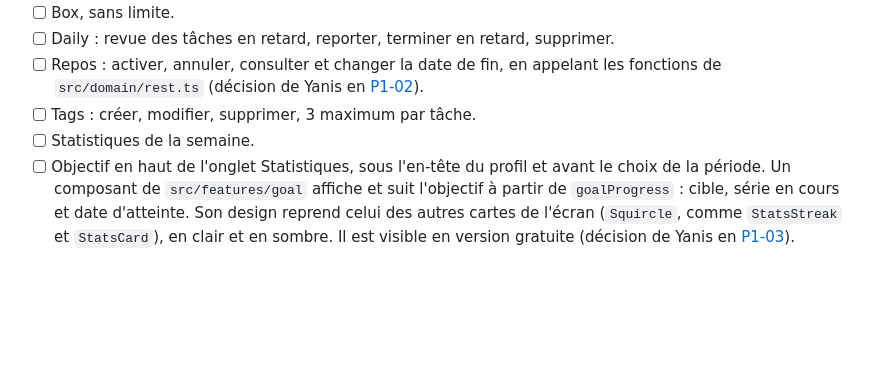
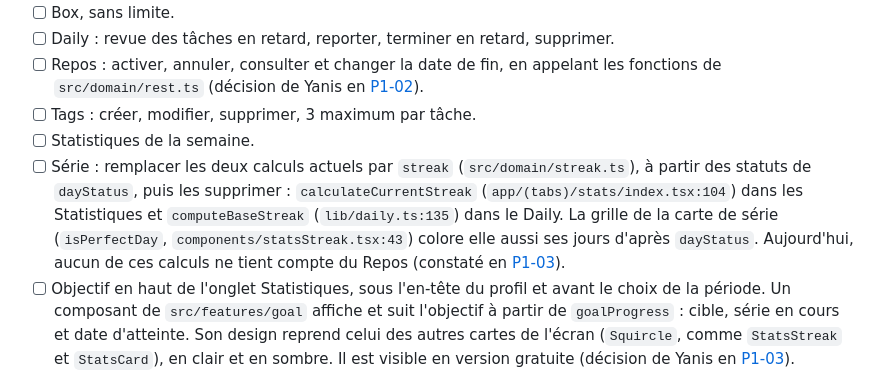
Before and after one commit to ConcombreDeMer/Dun, a Markdown page: docs/roadmap.md, the part around the change. GitHub-like rendering; blank space fills up the shorter version.

Commit message:
docs(P1-03): make streak replacement explicit and keep phase 2 order

```diff
--- a/docs/roadmap.md
+++ b/docs/roadmap.md
@@ -155,6 +155,7 @@ Pour chacune : la découper en composants de moins de 300 lignes et supprimer l'
 - [ ] Repos : activer, annuler, consulter et changer la date de fin, en appelant les fonctions de `src/domain/rest.ts` (décision de Yanis en [P1-02](etapes/P1-02-repos-statut.md)).
 - [ ] Tags : créer, modifier, supprimer, 3 maximum par tâche.
 - [ ] Statistiques de la semaine.
+- [ ] Série : remplacer les deux calculs actuels par `streak` (`src/domain/streak.ts`), à partir des statuts de `dayStatus`, puis les supprimer : `calculateCurrentStreak` (`app/(tabs)/stats/index.tsx:104`) dans les Statistiques et `computeBaseStreak` (`lib/daily.ts:135`) dans le Daily. La grille de la carte de série (`isPerfectDay`, `components/statsStreak.tsx:43`) colore elle aussi ses jours d'après `dayStatus`. Aujourd'hui, aucun de ces calculs ne tient compte du Repos (constaté en [P1-03](etapes/P1-03-serie-objectif.md)).
 - [ ] Objectif en haut de l'onglet Statistiques, sous l'en-tête du profil et avant le choix de la période. Un composant de `src/features/goal` affiche et suit l'objectif à partir de `goalProgress` : cible, série en cours et date d'atteinte. Son design reprend celui des autres cartes de l'écran (`Squircle`, comme `StatsStreak` et `StatsCard`), en clair et en sombre. Il est visible en version gratuite (décision de Yanis en [P1-03](etapes/P1-03-serie-objectif.md)).
 - [ ] Textes de « Qu'est-ce qu'un streak ? » (`streakExplain`, FR et EN) : dire que le Repos ne compte pas mais ne rompt pas la série, et qu'une journée vide la rompt, comme `streak`. Aujourd'hui, ils affirment que « chaque jour compte » (constaté en [P1-03](etapes/P1-03-serie-objectif.md)).
 - [ ] Réglages d'affichage : thème, langue, taille du texte, calendrier, progression, palette. Fusionner `ThemeContext` et `FontContext` dans un seul module de préférences lu depuis `settings`.
```
Also changed, not shown: docs/etapes/P1-03-serie-objectif.md (+2 -0 lines).
